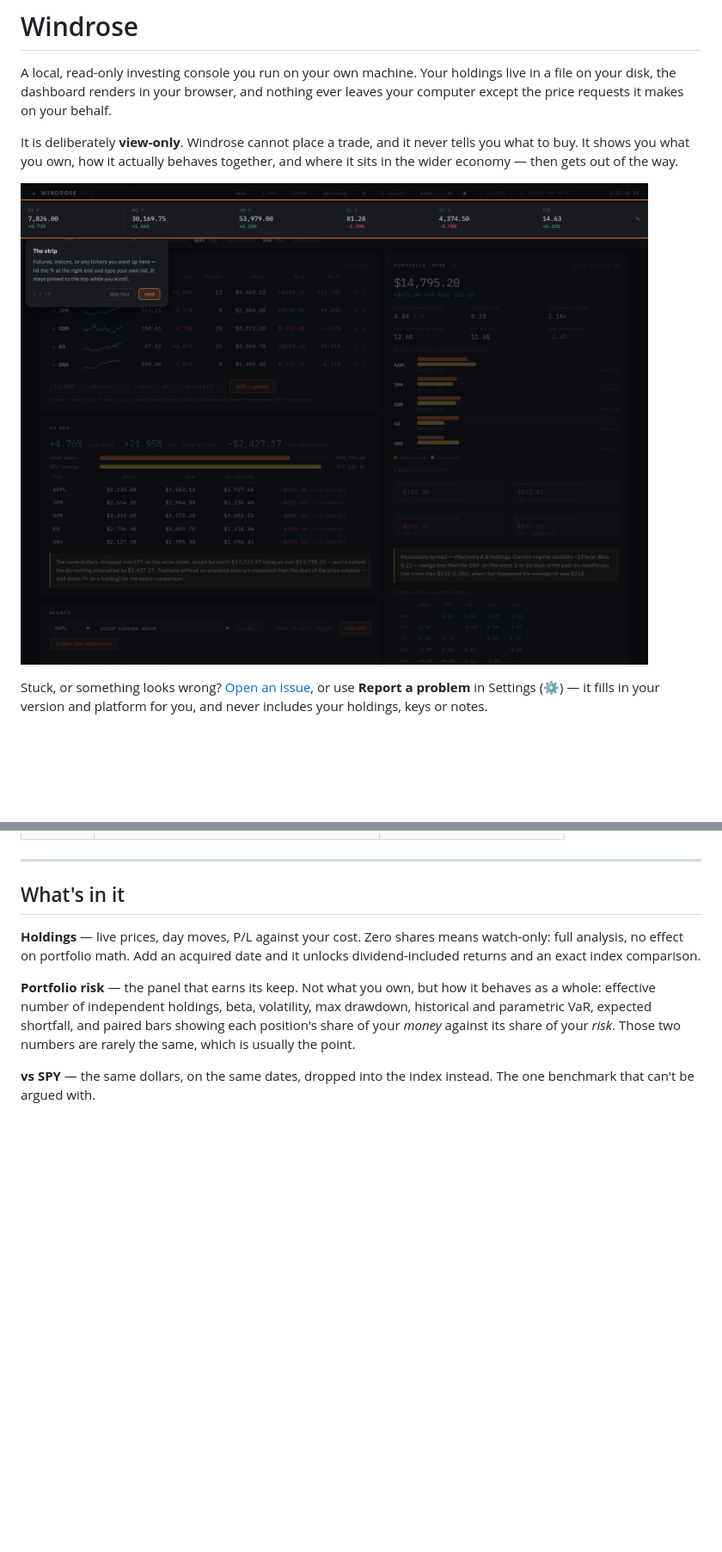
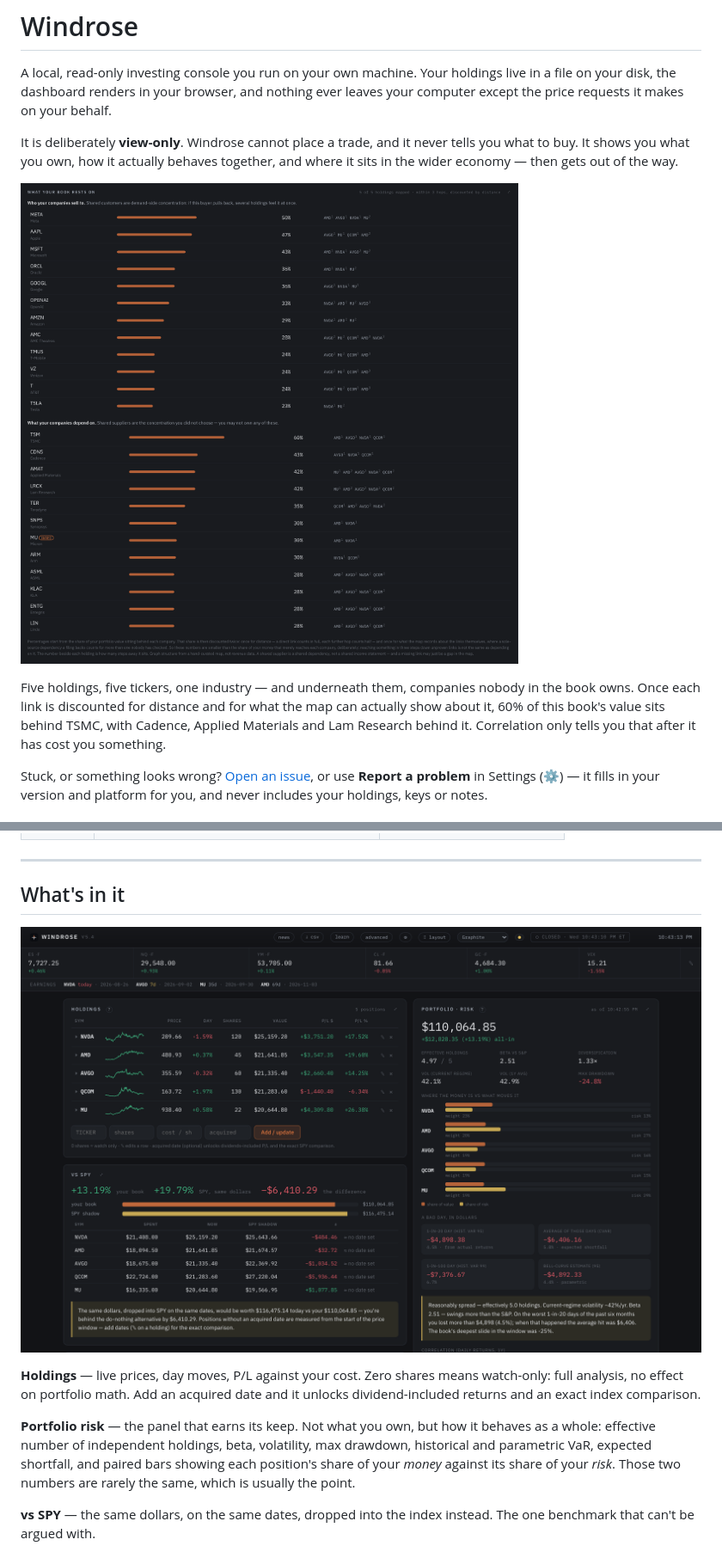
Before and after one commit to Shaw54-eagle/windrose, a Markdown page: README.md, 2 parts joined by grey strips. Shown at 86% size. GitHub-like rendering; pictures changed too: docs/chokepoints.png (added), docs/screenshot.png; blank space fills up the shorter version.

```diff
--- a/README.md
+++ b/README.md
@@ -8,7 +8,13 @@ It is deliberately **view-only**. Windrose cannot place a trade, and it never
 tells you what to buy. It shows you what you own, how it actually behaves
 together, and where it sits in the wider economy — then gets out of the way.
 
-![The Windrose dashboard](docs/screenshot.png)
+![What your book rests on: shared suppliers and shared customers underneath five semiconductor holdings](docs/chokepoints.png)
+
+Five holdings, five tickers, one industry — and underneath them, companies
+nobody in the book owns. Once each link is discounted for distance and for what
+the map can actually show about it, 60% of this book's value sits behind TSMC,
+with Cadence, Applied Materials and Lam Research behind it. Correlation only
+tells you that after it has cost you something.
 
 Stuck, or something looks wrong? [Open an issue](https://github.com/Shaw54-eagle/windrose/issues),
 or use **Report a problem** in Settings (⚙) — it fills in your version and
@@ -84,6 +90,8 @@ immediately if you pasted the wrong thing:
 
 ## What's in it
 
+![The Windrose dashboard: holdings, portfolio risk and the SPY comparison](docs/screenshot.png)
+
 **Holdings** — live prices, day moves, P/L against your cost. Zero shares means
 watch-only: full analysis, no effect on portfolio math. Add an acquired date and
 it unlocks dividend-included returns and an exact index comparison.
```
Also changed, not shown: other parts of README.md (+8 -2 lines), docs/supply-chain.png, docs/themes.png (added).
